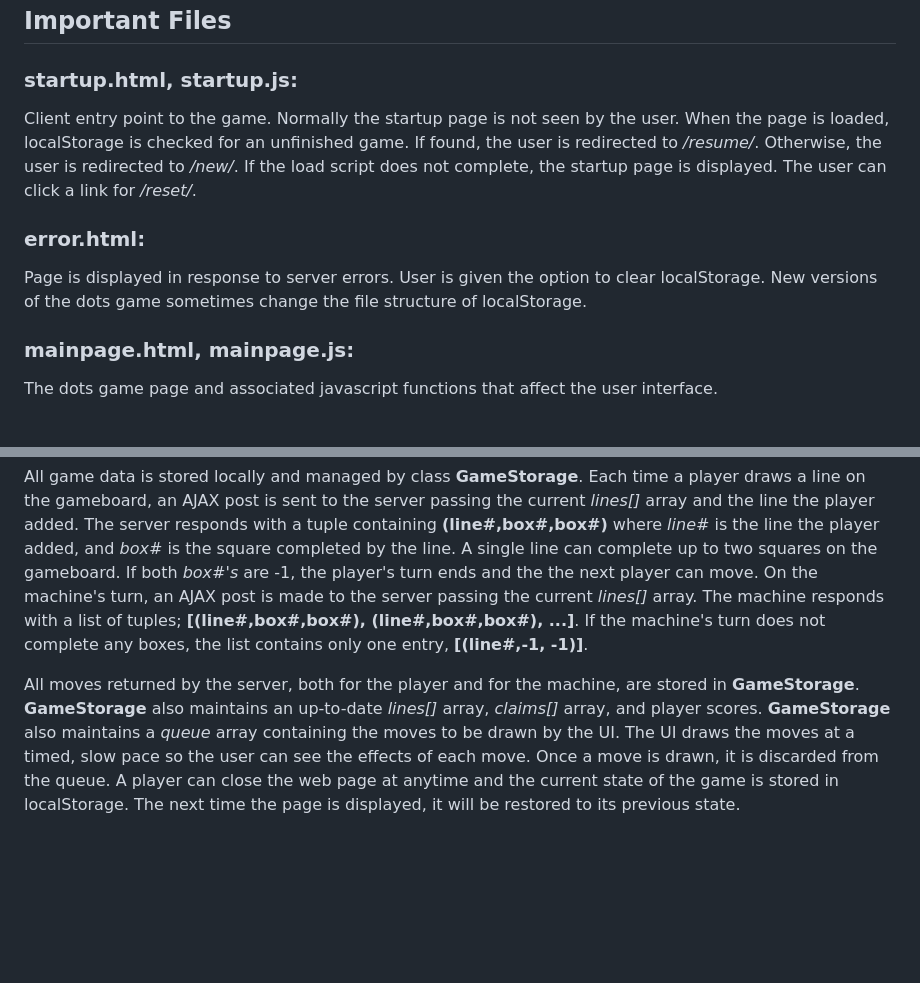
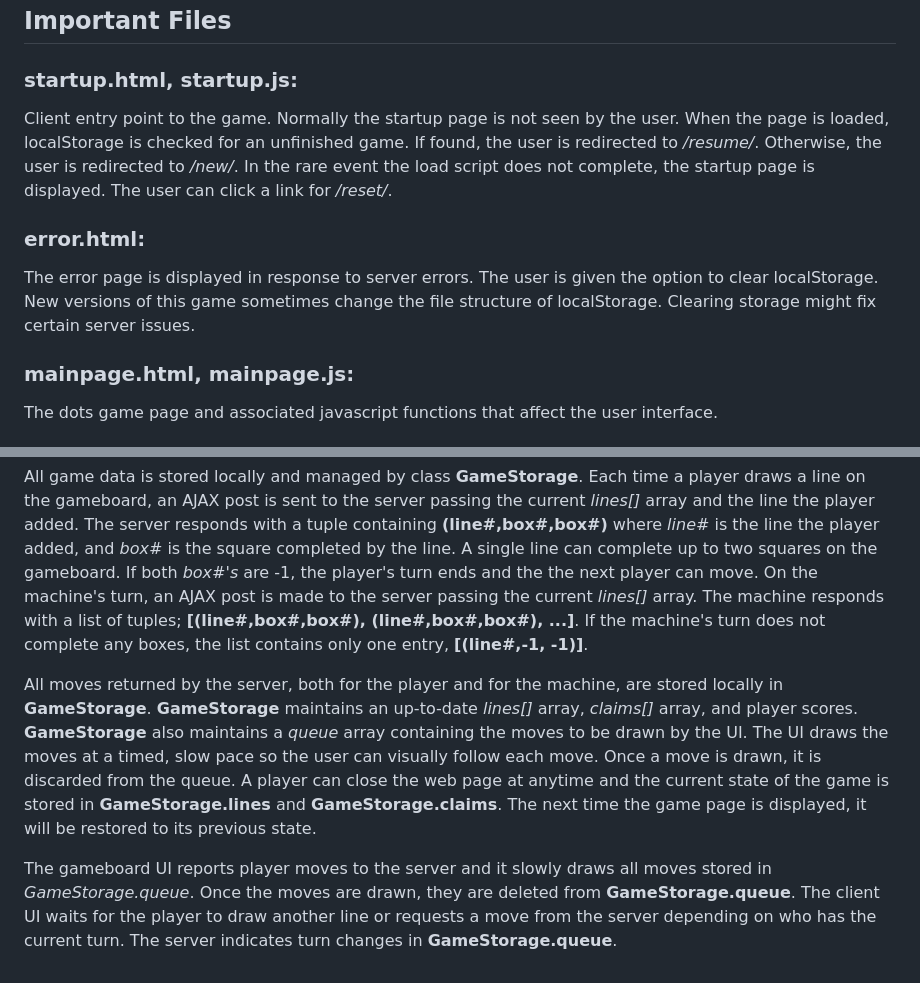
Before and after one commit to rickapps/dots-game, a Markdown page: README.md, 2 parts joined by grey strips. GitHub-like rendering; blank space fills up the shorter version.

Commit message:
Revisions

```diff
--- a/README.md
+++ b/README.md
@@ -68,10 +68,10 @@ For 4x4 game board, gameSize is 4. squareCount is 16. Squares are numbered 0-15.
 ## Important Files
 
 ### startup.html, startup.js:
-Client entry point to the game. Normally the startup page is not seen by the user. When the page is loaded, localStorage is checked for an unfinished game. If found, the user is redirected to */resume/*. Otherwise, the user is redirected to */new/*. If the load script does not complete, the startup page is displayed. The user can click a link for */reset/*.
+Client entry point to the game. Normally the startup page is not seen by the user. When the page is loaded, localStorage is checked for an unfinished game. If found, the user is redirected to */resume/*. Otherwise, the user is redirected to */new/*. In the rare event the load script does not complete, the startup page is displayed. The user can click a link for */reset/*.
 
 ### error.html:
-Page is displayed in response to server errors. User is given the option to clear localStorage. New versions of the dots game sometimes change the file structure of localStorage.
+The error page is displayed in response to server errors. The user is given the option to clear localStorage. New versions of this game sometimes change the file structure of localStorage. Clearing storage might fix certain server issues.
 
 ### mainpage.html, mainpage.js:
 The dots game page and associated javascript functions that affect the user interface.
@@ -103,4 +103,6 @@ Styles for *mainpage.html* and *startup.html.*
 ## Algorithm Overview
 All game data is stored locally and managed by class **GameStorage**. Each time a player draws a line on the gameboard, an AJAX post is sent to the server passing the current *lines[]* array and the line the player added. The server responds with a tuple containing **(line#,box#,box#)** where *line#* is the line the player added, and *box#* is the square completed by the line. A single line can complete up to two squares on the gameboard. If both *box#'s* are -1, the player's turn ends and the the next player can move.  On the machine's turn, an AJAX post is made to the server passing the current *lines[]* array. The machine responds with a list of tuples; **[(line#,box#,box#), (line#,box#,box#), ...]**. If the machine's turn does not complete any boxes, the list contains only one entry, **[(line#,-1, -1)]**.
 
-All moves returned by the server, both for the player and for the machine, are stored in **GameStorage**. **GameStorage** also maintains an up-to-date *lines[]* array, *claims[]* array, and player scores. **GameStorage** also maintains a *queue* array containing the moves to be drawn by the UI. The UI draws the moves at a timed, slow pace so the user can see the effects of each move. Once a move is drawn, it is discarded from the queue. A player can close the web page at anytime and the current state of the game is stored in localStorage. The next time the page is displayed, it will be restored to its previous state.
+All moves returned by the server, both for the player and for the machine, are stored locally in **GameStorage**. **GameStorage** maintains an up-to-date *lines[]* array, *claims[]* array, and player scores. **GameStorage** also maintains a *queue* array containing the moves to be drawn by the UI. The UI draws the moves at a timed, slow pace so the user can visually follow each move. Once a move is drawn, it is discarded from the queue. A player can close the web page at anytime and the current state of the game is stored in **GameStorage.lines** and **GameStorage.claims**. The next time the game page is displayed, it will be restored to its previous state.
+
+The gameboard UI reports player moves to the server and it slowly draws all moves stored in *GameStorage.queue*. Once the moves are drawn, they are deleted from **GameStorage.queue**. The client UI waits for the player to draw another line or requests a move from the server depending on who has the current turn. The server indicates turn changes in **GameStorage.queue**.
```
